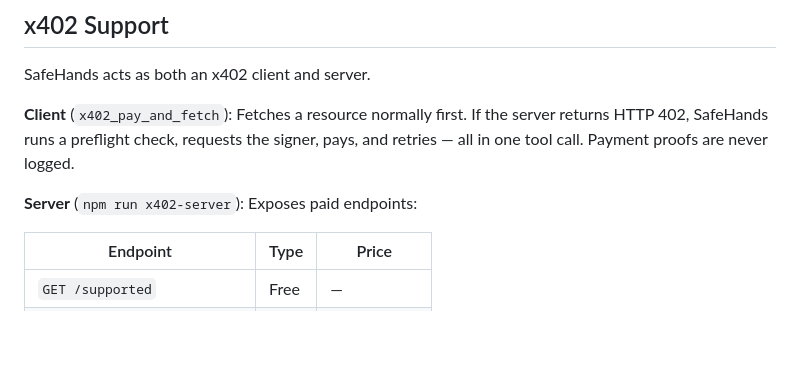
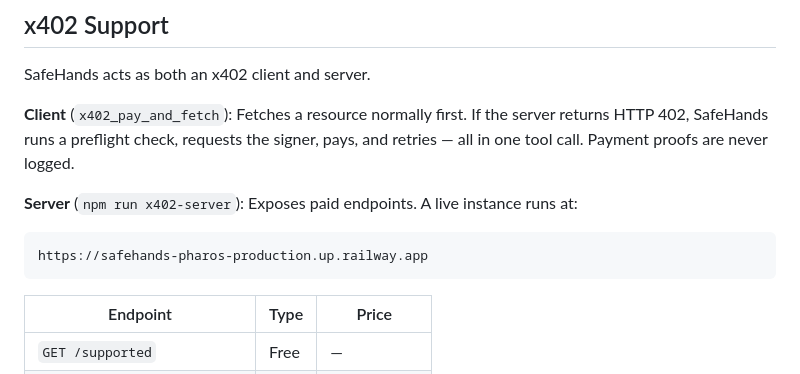
Before and after one commit to SZtch/safehands-pharos, a Markdown page: README.md, the part around the change. GitHub-like rendering; blank space fills up the shorter version.

Commit message:
docs: add live x402 server URL to README

````diff
--- a/README.md
+++ b/README.md
@@ -337,7 +337,11 @@ SafeHands acts as both an x402 client and server.
 
 **Client** (`x402_pay_and_fetch`): Fetches a resource normally first. If the server returns HTTP 402, SafeHands runs a preflight check, requests the signer, pays, and retries — all in one tool call. Payment proofs are never logged.
 
-**Server** (`npm run x402-server`): Exposes paid endpoints:
+**Server** (`npm run x402-server`): Exposes paid endpoints. A live instance runs at:
+
+```
+https://safehands-pharos-production.up.railway.app
+```
 
 | Endpoint | Type | Price |
 |----------|------|-------|
````
